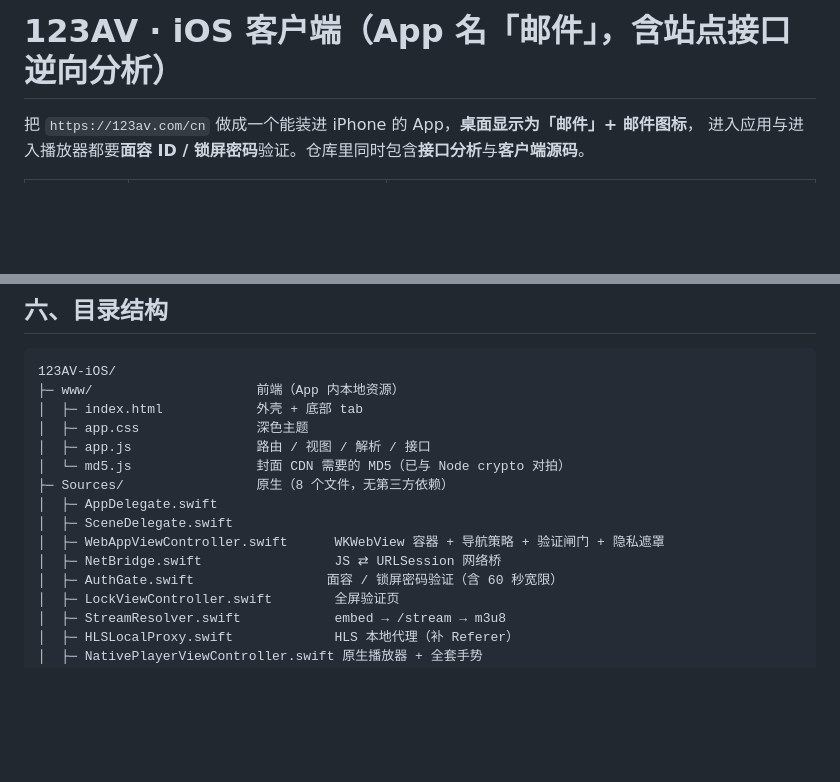
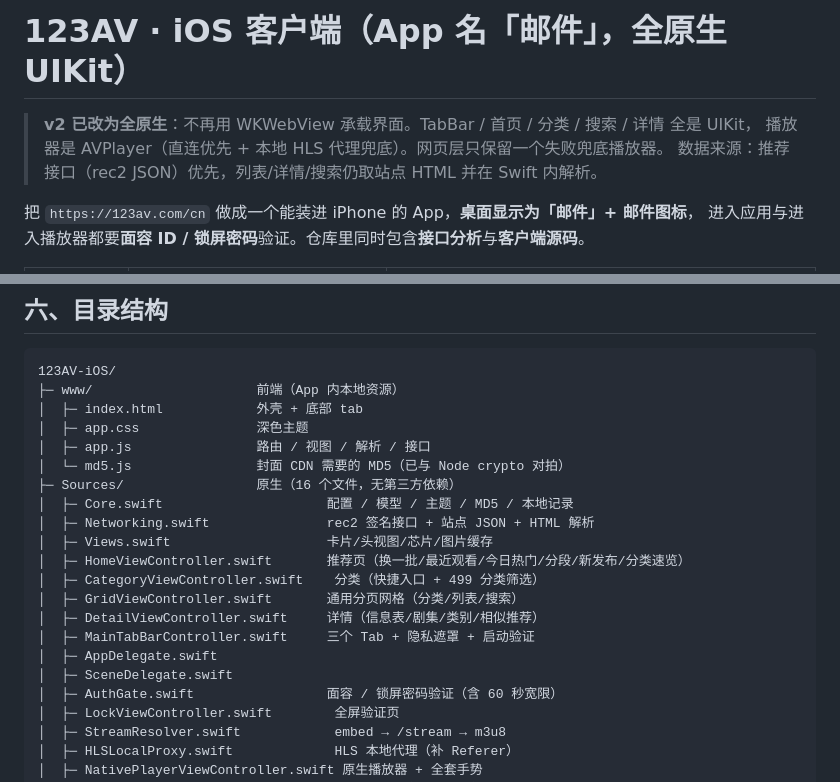
Before and after one commit to junhuanshang-ux/123av-ios, a Markdown page: README.md, 2 parts joined by grey strips. GitHub-like rendering; blank space fills up the shorter version.

Commit message:
docs: 更新为全原生架构说明

```diff
--- a/README.md
+++ b/README.md
@@ -1,4 +1,8 @@
-# 123AV · iOS 客户端（App 名「邮件」，含站点接口逆向分析）
+# 123AV · iOS 客户端（App 名「邮件」，**全原生 UIKit**）
+
+> **v2 已改为全原生**：不再用 WKWebView 承载界面。TabBar / 首页 / 分类 / 搜索 / 详情 全是 UIKit，
+> 播放器是 AVPlayer（直连优先 + 本地 HLS 代理兜底）。网页层只保留一个失败兜底播放器。
+> 数据来源：推荐接口（rec2 JSON）优先，列表/详情/搜索仍取站点 HTML 并在 Swift 内解析。
 
 把 `https://123av.com/cn` 做成一个能装进 iPhone 的 App，**桌面显示为「邮件」+ 邮件图标**，
 进入应用与进入播放器都要**面容 ID / 锁屏密码**验证。仓库里同时包含**接口分析**与**客户端源码**。
@@ -176,11 +180,17 @@ AVPlayer ← avstream:// 本地代理（HLSLocalProxy 补 Referer，CDN 才肯
 │  ├─ app.css               深色主题
 │  ├─ app.js                路由 / 视图 / 解析 / 接口
 │  └─ md5.js                封面 CDN 需要的 MD5（已与 Node crypto 对拍）
-├─ Sources/                 原生（8 个文件，无第三方依赖）
+├─ Sources/                 原生（16 个文件，无第三方依赖）
+│  ├─ Core.swift                     配置 / 模型 / 主题 / MD5 / 本地记录
+│  ├─ Networking.swift               rec2 签名接口 + 站点 JSON + HTML 解析
+│  ├─ Views.swift                    卡片/头视图/芯片/图片缓存
+│  ├─ HomeViewController.swift       推荐页（换一批/最近观看/今日热门/分段/新发布/分类速览）
+│  ├─ CategoryViewController.swift    分类（快捷入口 + 499 分类筛选）
+│  ├─ GridViewController.swift       通用分页网格（分类/列表/搜索）
+│  ├─ DetailViewController.swift     详情（信息表/剧集/类别/相似推荐）
+│  ├─ MainTabBarController.swift     三个 Tab + 隐私遮罩 + 启动验证
 │  ├─ AppDelegate.swift
 │  ├─ SceneDelegate.swift
-│  ├─ WebAppViewController.swift      WKWebView 容器 + 导航策略 + 验证闸门 + 隐私遮罩
-│  ├─ NetBridge.swift                 JS ⇄ URLSession 网络桥
 │  ├─ AuthGate.swift                 面容 / 锁屏密码验证（含 60 秒宽限）
 │  ├─ LockViewController.swift        全屏验证页
 │  ├─ StreamResolver.swift            embed → /stream → m3u8
```
